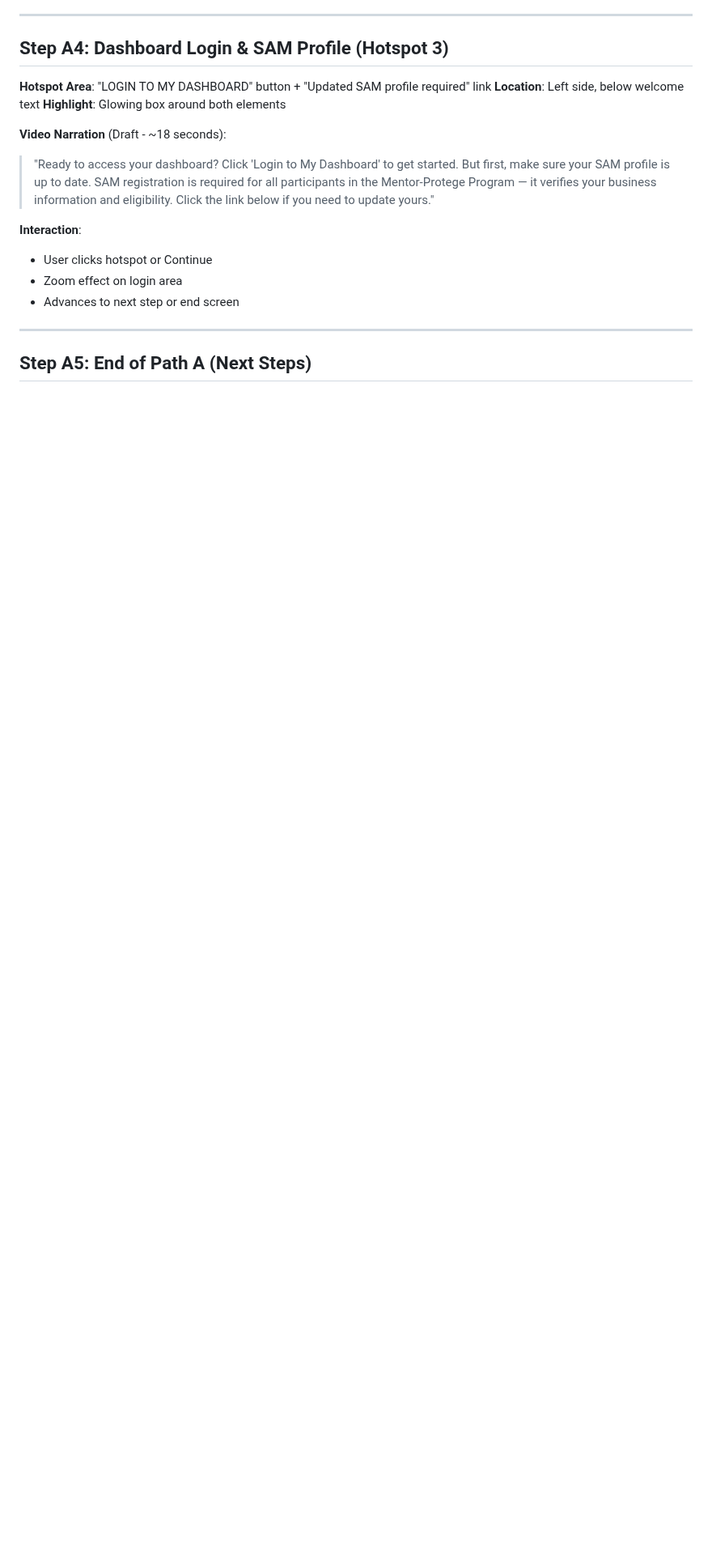
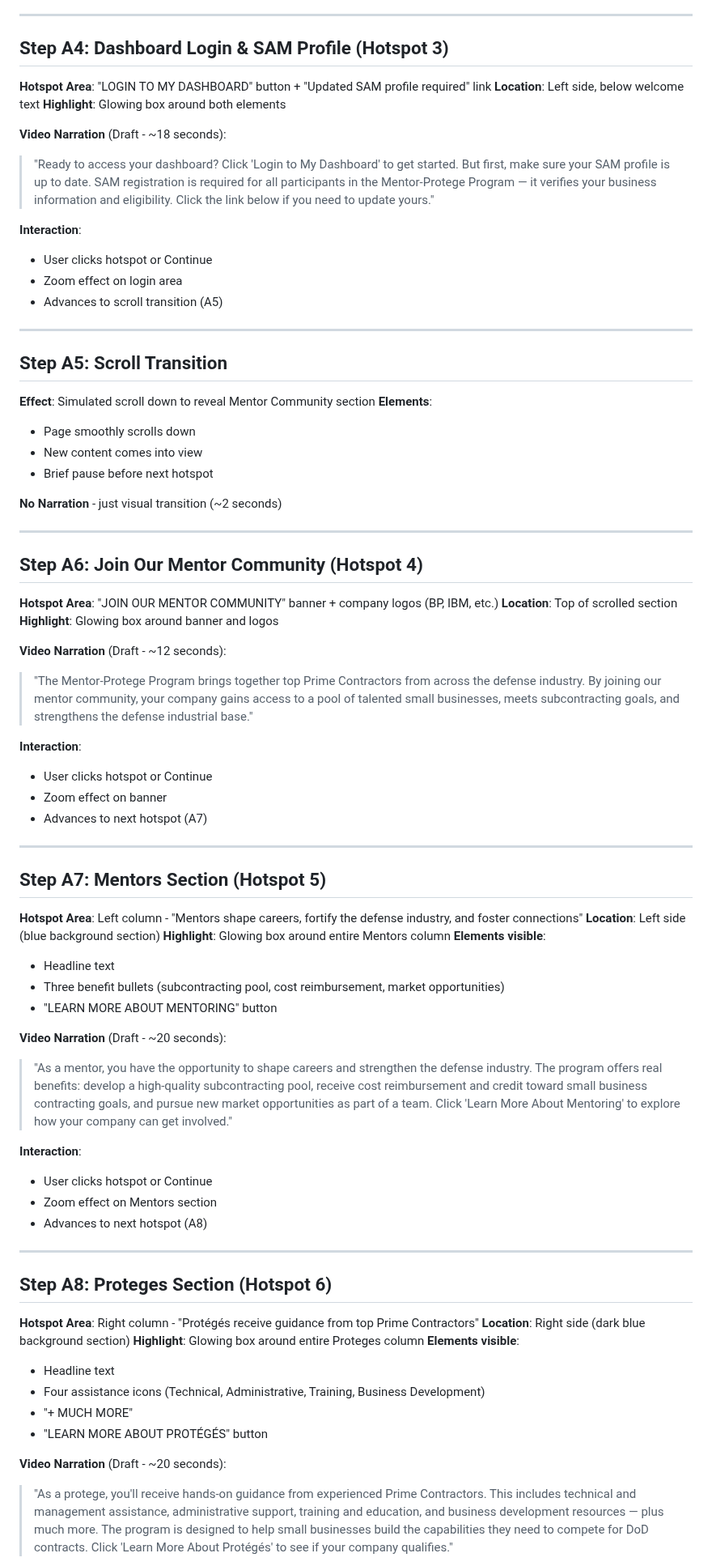
Before and after one commit to charlesmartinedd/mpp-portal-showcase, a Markdown page: MPP-Portal-Storyboard.md, the part around one of its changes. Shown at 81% size. GitHub-like rendering; blank space fills up the shorter version.

Commit message:
Add hotspots 4-6: Mentor Community, Mentors section, Proteges section with scripts

```diff
--- a/MPP-Portal-Storyboard.md
+++ b/MPP-Portal-Storyboard.md
@@ -163,8 +163,69 @@
 **Interaction**:
 - User clicks hotspot or Continue
 - Zoom effect on login area
-- Advances to next step or end screen
+- Advances to scroll transition (A5)
 
 ---
 
-## Step A5: End of Path A (Next Steps)
+## Step A5: Scroll Transition
+
+**Effect**: Simulated scroll down to reveal Mentor Community section
+**Elements**:
+- Page smoothly scrolls down
+- New content comes into view
+- Brief pause before next hotspot
+
+**No Narration** - just visual transition (~2 seconds)
+
+---
+
+## Step A6: Join Our Mentor Community (Hotspot 4)
+
+**Hotspot Area**: "JOIN OUR MENTOR COMMUNITY" banner + company logos (BP, IBM, etc.)
+**Location**: Top of scrolled section
+**Highlight**: Glowing box around banner and logos
+
+**Video Narration** (Draft - ~12 seconds):
+> "The Mentor-Protege Program brings together top Prime Contractors from across the defense industry. By joining our mentor community, your company gains access to a pool of talented small businesses, meets subcontracting goals, and strengthens the defense industrial base."
+
+**Interaction**:
+- User clicks hotspot or Continue
+- Zoom effect on banner
+- Advances to next hotspot (A7)
+
+---
+
+## Step A7: Mentors Section (Hotspot 5)
+
+**Hotspot Area**: Left column - "Mentors shape careers, fortify the defense industry, and foster connections"
+**Location**: Left side (blue background section)
+**Highlight**: Glowing box around entire Mentors column
+**Elements visible**:
+- Headline text
+- Three benefit bullets (subcontracting pool, cost reimbursement, market opportunities)
+- "LEARN MORE ABOUT MENTORING" button
+
+**Video Narration** (Draft - ~20 seconds):
+> "As a mentor, you have the opportunity to shape careers and strengthen the defense industry. The program offers real benefits: develop a high-quality subcontracting pool, receive cost reimbursement and credit toward small business contracting goals, and pursue new market opportunities as part of a team. Click 'Learn More About Mentoring' to explore how your company can get involved."
+
+**Interaction**:
+- User clicks hotspot or Continue
+- Zoom effect on Mentors section
+- Advances to next hotspot (A8)
+
+---
+
+## Step A8: Proteges Section (Hotspot 6)
+
+**Hotspot Area**: Right column - "Protégés receive guidance from top Prime Contractors"
+**Location**: Right side (dark blue background section)
+**Highlight**: Glowing box around entire Proteges column
+**Elements visible**:
+- Headline text
+- Four assistance icons (Technical, Administrative, Training, Business Development)
+- "+ MUCH MORE"
+- "LEARN MORE ABOUT PROTÉGÉS" button
+
+**Video Narration** (Draft - ~20 seconds):
+> "As a protege, you'll receive hands-on guidance from experienced Prime Contractors. This includes technical and management assistance, administrative support, training and education, and business development resources — plus much more. The program is designed to help small businesses build the capabilities they need to compete for DoD contracts. Click 'Learn More About Protégés' to see if your company qualifies."
+
```
Also changed, not shown: other parts of MPP-Portal-Storyboard.md (+9 -1 lines).
